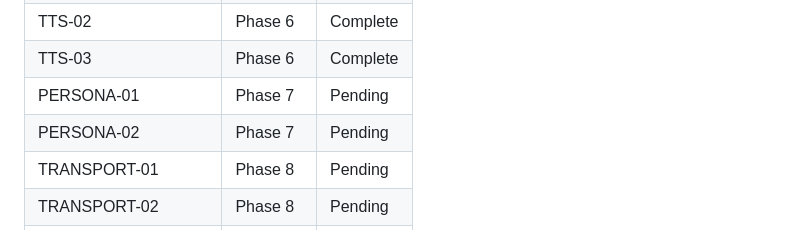
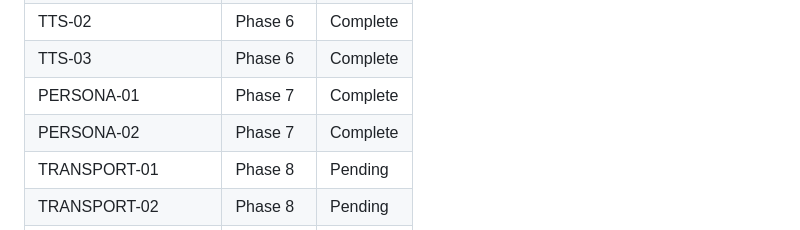
Before and after one commit to alucard1311/ergos-mvp, a Markdown page: .planning/REQUIREMENTS.md, the part around one of its changes. GitHub-like rendering.

Commit message:
docs(07): complete persona-system phase
Co-Authored-By: Claude Opus 4.5 <noreply@anthropic.com>

```diff
--- a/.planning/REQUIREMENTS.md
+++ b/.planning/REQUIREMENTS.md
@@ -129,8 +129,8 @@ Which phases cover which requirements. Updated by create-roadmap.
 | TTS-01 | Phase 6 | Complete |
 | TTS-02 | Phase 6 | Complete |
 | TTS-03 | Phase 6 | Complete |
-| PERSONA-01 | Phase 7 | Pending |
-| PERSONA-02 | Phase 7 | Pending |
+| PERSONA-01 | Phase 7 | Complete |
+| PERSONA-02 | Phase 7 | Complete |
 | TRANSPORT-01 | Phase 8 | Pending |
 | TRANSPORT-02 | Phase 8 | Pending |
 | TRANSPORT-03 | Phase 8 | Pending |
```
Also changed, not shown: other parts of .planning/REQUIREMENTS.md (+3 -3 lines), 1 other file.
